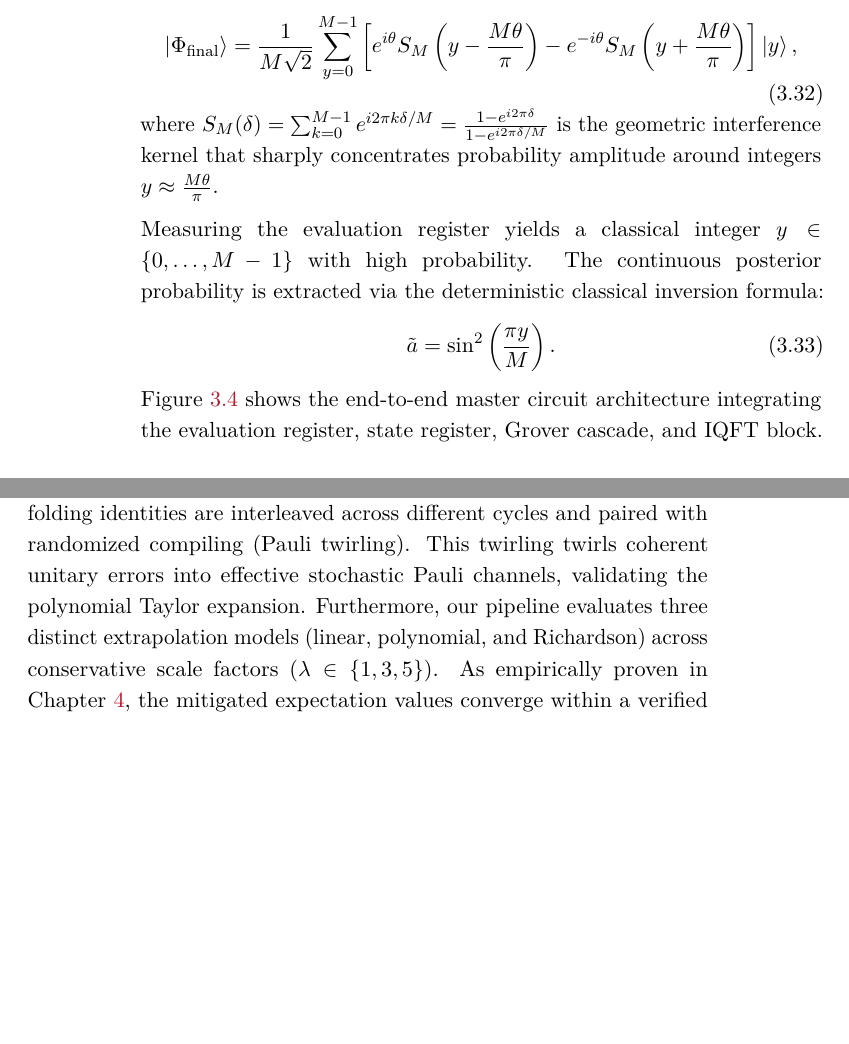
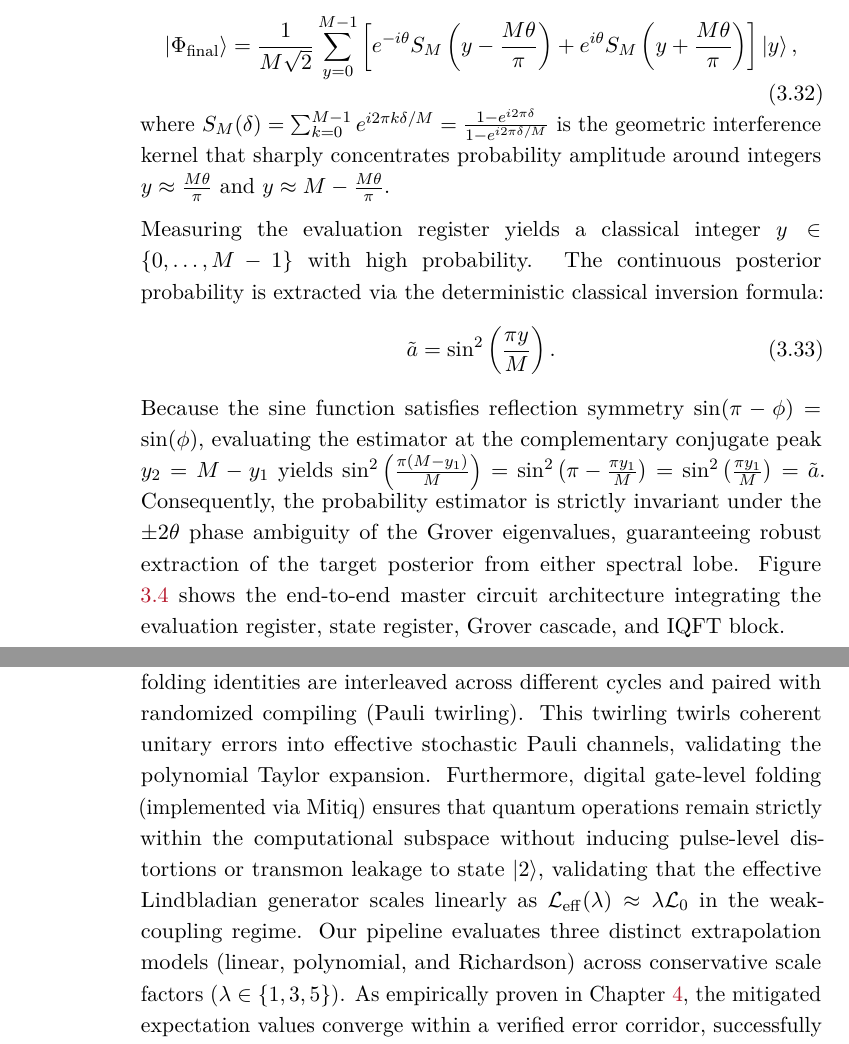
Before and after one commit to danielriverolosa/quantum-bayesian-inference-astrobiology, a LaTeX thesis (thesis/main.tex, which reads thesis/chapters/3.quantum_bayesian_formalism.tex): two parts of pages 66 and 73 of 143 before the commit and two parts of pages 66 and 74 of 143 after it, joined at a grey line, cut so that both start at the same text, the shorter picture padded with empty space. Compiled offline with pdfLaTeX.

Commit message:
refactor(thesis): incorporate academic audit improvements for Chapter 3

```diff
--- a/thesis/chapters/3.quantum_bayesian_formalism.tex
+++ b/thesis/chapters/3.quantum_bayesian_formalism.tex
@@ -258,17 +258,17 @@ To translate this phase encoding into a digital computational basis readout, the
 
 The final quantum state of the evaluation register prior to measurement is:
 \begin{equation}
-\ket{\Phi_{\mathrm{final}}} = \frac{1}{M \sqrt{2}} \sum_{y=0}^{M-1} \left[ e^{i\theta} S_M\left(y - \frac{M\theta}{\pi}\right) - e^{-i\theta} S_M\left(y + \frac{M\theta}{\pi}\right) \right] \ket{y},
+\ket{\Phi_{\mathrm{final}}} = \frac{1}{M \sqrt{2}} \sum_{y=0}^{M-1} \left[ e^{-i\theta} S_M\left(y - \frac{M\theta}{\pi}\right) + e^{i\theta} S_M\left(y + \frac{M\theta}{\pi}\right) \right] \ket{y},
 \label{eq:eval_register_final_state}
 \end{equation}
-where $S_M(\delta) = \sum_{k=0}^{M-1} e^{i 2\pi k \delta / M} = \frac{1 - e^{i 2\pi \delta}}{1 - e^{i 2\pi \delta / M}}$ is the geometric interference kernel that sharply concentrates probability amplitude around integers $y \approx \frac{M\theta}{\pi}$.
+where $S_M(\delta) = \sum_{k=0}^{M-1} e^{i 2\pi k \delta / M} = \frac{1 - e^{i 2\pi \delta}}{1 - e^{i 2\pi \delta / M}}$ is the geometric interference kernel that sharply concentrates probability amplitude around integers $y \approx \frac{M\theta}{\pi}$ and $y \approx M - \frac{M\theta}{\pi}$.
 
 Measuring the evaluation register yields a classical integer $y \in \{0, \dots, M-1\}$ with high probability. The continuous posterior probability is extracted via the deterministic classical inversion formula:
 \begin{equation}
 \tilde{a} = \sin^2\left(\frac{\pi y}{M}\right).
 \label{eq:qae_probability_estimator_ch3}
 \end{equation}
-Figure \ref{fig:circuit_qae_master} shows the end-to-end master circuit architecture integrating the evaluation register, state register, Grover cascade, and IQFT block.
+Because the sine function satisfies reflection symmetry $\sin(\pi - \phi) = \sin(\phi)$, evaluating the estimator at the complementary conjugate peak $y_2 = M - y_1$ yields $\sin^2\left(\frac{\pi(M - y_1)}{M}\right) = \sin^2\left(\pi - \frac{\pi y_1}{M}\right) = \sin^2\left(\frac{\pi y_1}{M}\right) = \tilde{a}$. Consequently, the probability estimator is strictly invariant under the $\pm 2\theta$ phase ambiguity of the Grover eigenvalues, guaranteeing robust extraction of the target posterior from either spectral lobe. Figure \ref{fig:circuit_qae_master} shows the end-to-end master circuit architecture integrating the evaluation register, state register, Grover cascade, and IQFT block.
 
 \subsection{Mathematical Proof of the \texorpdfstring{$\mathcal{O}(1/M)$}{O(1/M)} Convergence Limit}
 The fundamental theoretical justification for deploying QAE is the deterministic bound on the estimation error $\Delta a = |\tilde{a} - a|$. Brassard et al.~(2002) proved that the estimator $\tilde{a}$ satisfies:
@@ -440,4 +440,4 @@ To establish the theoretical rigor of this chapter and disarm anticipated tribun
 \begin{quote}
 \emph{Hostile Tribunal Objection 3:} ``Zero-Noise Extrapolation assumes that hardware noise scales monotonically and that gate folding $U \to U U^\dagger U$ preserves the underlying noise model. Real superconducting QPUs exhibit coherent errors, crosstalk, and non-Markovian drifts that violate the Taylor expansion in Equation \eqref{eq:zne_taylor_expansion_ch3}. How valid is Richardson extrapolation for deep QAE circuits?''
 \end{quote}
-\textbf{Mathematical Defense:} While coherent errors can induce oscillatory noise behavior, our implementation deploys randomized folding: gate folding identities are interleaved across different cycles and paired with randomized compiling (Pauli twirling). This twirling twirls coherent unitary errors into effective stochastic Pauli channels, validating the polynomial Taylor expansion. Furthermore, our pipeline evaluates three distinct extrapolation models (linear, polynomial, and Richardson) across conservative scale factors ($\lambda \in \{1, 3, 5\}$). As empirically proven in Chapter \ref{chap:system_architecture}, the mitigated expectation values converge within a verified error corridor, successfully recovering the theoretical signal under realistic IBM Quantum noise profiles.
+\textbf{Mathematical Defense:} While coherent errors can induce oscillatory noise behavior, our implementation deploys randomized folding: gate folding identities are interleaved across different cycles and paired with randomized compiling (Pauli twirling). This twirling twirls coherent unitary errors into effective stochastic Pauli channels, validating the polynomial Taylor expansion. Furthermore, digital gate-level folding (implemented via Mitiq) ensures that quantum operations remain strictly within the computational subspace without inducing pulse-level distortions or transmon leakage to state $\ket{2}$, validating that the effective Lindbladian generator scales linearly as $\mathcal{L}_{\mathrm{eff}}(\lambda) \approx \lambda \mathcal{L}_0$ in the weak-coupling regime. Our pipeline evaluates three distinct extrapolation models (linear, polynomial, and Richardson) across conservative scale factors ($\lambda \in \{1, 3, 5\}$). As empirically proven in Chapter \ref{chap:system_architecture}, the mitigated expectation values converge within a verified error corridor, successfully recovering the theoretical signal under realistic IBM Quantum noise profiles.
```
Also changed, not shown: thesis/chapters/3.quantum_bayesian_formalism.tex (6 more changed lines).
